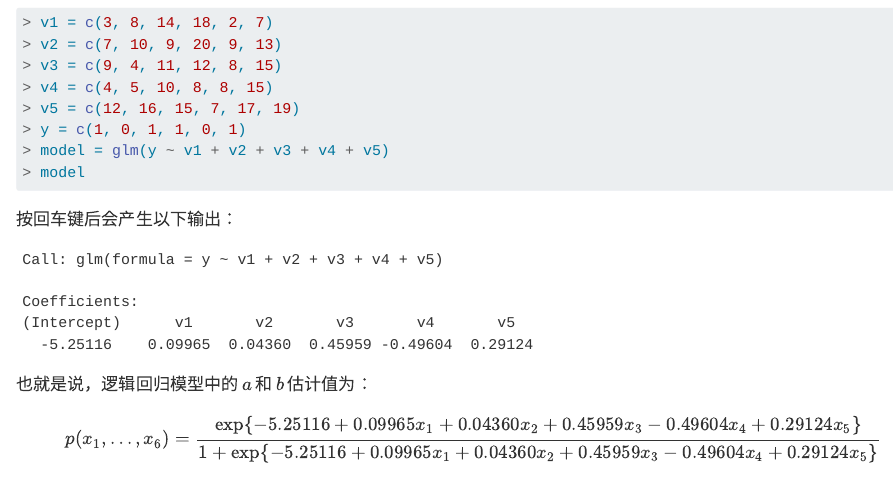
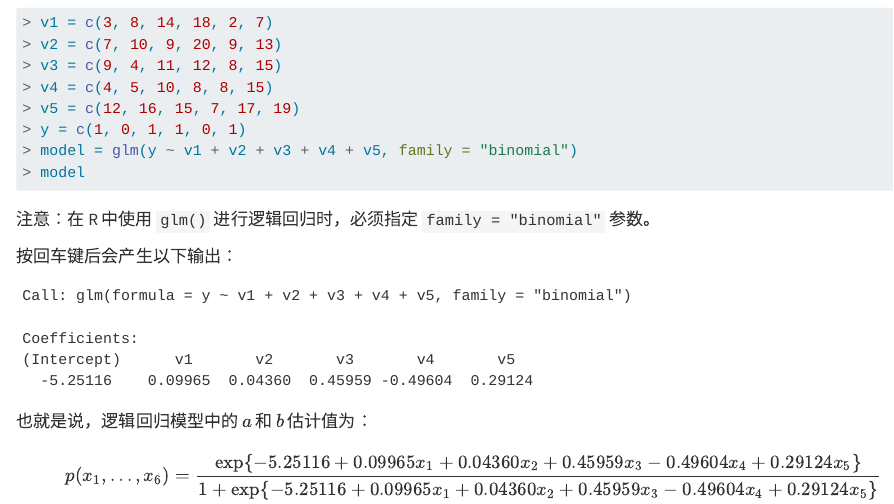
Before and after one commit to wangwei1237/introduction_to_probability_and_statistics, a Quarto document (chapter_16/16_6.qmd): the page in a window 1100 px wide, from 1160 px down. Rendered offline with R 4.5, knitr and Pandoc in place of Quarto, with nearby package versions.

Commit message:
docs: finalize Chapter 16 translation with R code fix

````diff
--- a/chapter_16/16_6.qmd
+++ b/chapter_16/16_6.qmd
@@ -42,14 +42,16 @@ R 可用于估算参数 $b_0, b_1, \dots, b_n$。例如，假设 $n = 5$，且
 > v4 = c(4, 5, 10, 8, 8, 15)
 > v5 = c(12, 16, 15, 7, 17, 19)
 > y = c(1, 0, 1, 1, 0, 1)
-> model = glm(y ~ v1 + v2 + v3 + v4 + v5)
+> model = glm(y ~ v1 + v2 + v3 + v4 + v5, family = "binomial")
 > model
 ```
+
+注意：在 R 中使用 `glm()` 进行逻辑回归时，必须指定 `family = "binomial"` 参数。
 
 按回车键后会产生以下输出：
 
 ```text
-Call: glm(formula = y ~ v1 + v2 + v3 + v4 + v5)
+Call: glm(formula = y ~ v1 + v2 + v3 + v4 + v5, family = "binomial")
 
 Coefficients:
 (Intercept)      v1       v2       v3       v4       v5
````
